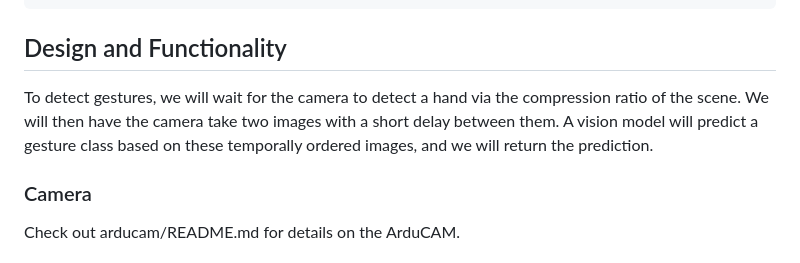
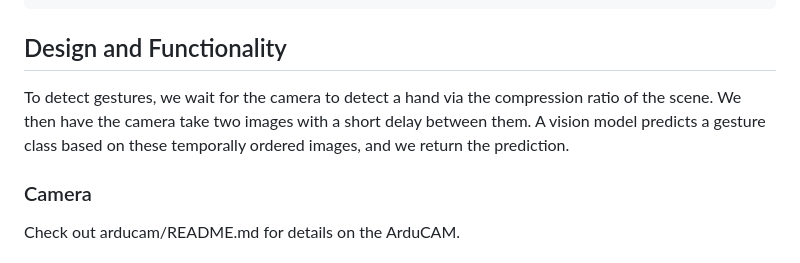
Before and after one commit to mango-gesture/mango-gesture, a Markdown page: README.md, the part around the change. Rendered like a GitHub page.

````diff
--- a/README.md
+++ b/README.md
@@ -111,7 +111,7 @@ Then
 ```
 
 ## Design and Functionality
-To detect gestures, we will wait for the camera to detect a hand via the compression ratio of the scene. We will then have the camera take two images with a short delay between them. A vision model will predict a gesture class based on these temporally ordered images, and we will return the prediction.
+To detect gestures, we wait for the camera to detect a hand via the compression ratio of the scene. We then have the camera take two images with a short delay between them. A vision model predicts a gesture class based on these temporally ordered images, and we return the prediction.
 ### Camera
 Check out arducam/README.md for details on the ArduCAM.
 
````
